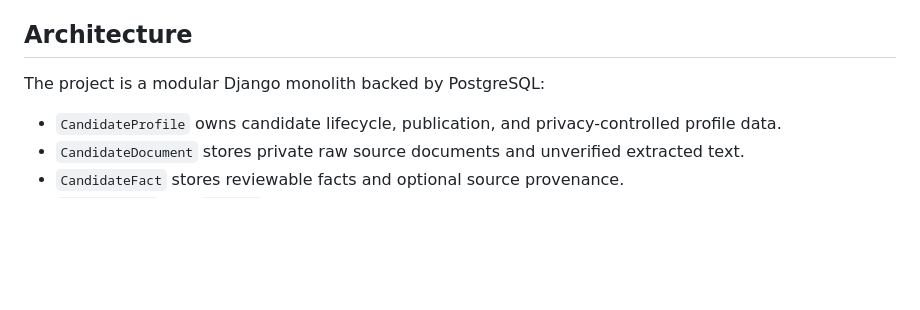
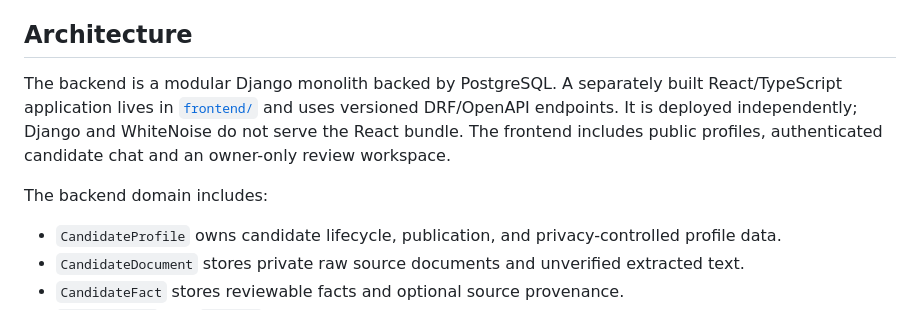
Before and after one commit to rrafaelpinto/mychatbot, a Markdown page: README.md, the part around the change. Drawn GitHub-style; blank space fills up the shorter version.

Commit message:
docs: describe independent React owner workspace and Phase 4 boundaries

```diff
--- a/README.md
+++ b/README.md
@@ -20,7 +20,13 @@ For production prerequisites and operations, see the
 
 ## Architecture
 
-The project is a modular Django monolith backed by PostgreSQL:
+The backend is a modular Django monolith backed by PostgreSQL. A separately
+built React/TypeScript application lives in [`frontend/`](frontend/) and uses
+versioned DRF/OpenAPI endpoints. It is deployed independently; Django and
+WhiteNoise do not serve the React bundle. The frontend includes public
+profiles, authenticated candidate chat and an owner-only review workspace.
+
+The backend domain includes:
 
 - `CandidateProfile` owns candidate lifecycle, publication, and privacy-controlled profile data.
 - `CandidateDocument` stores private raw source documents and unverified extracted text.
```
